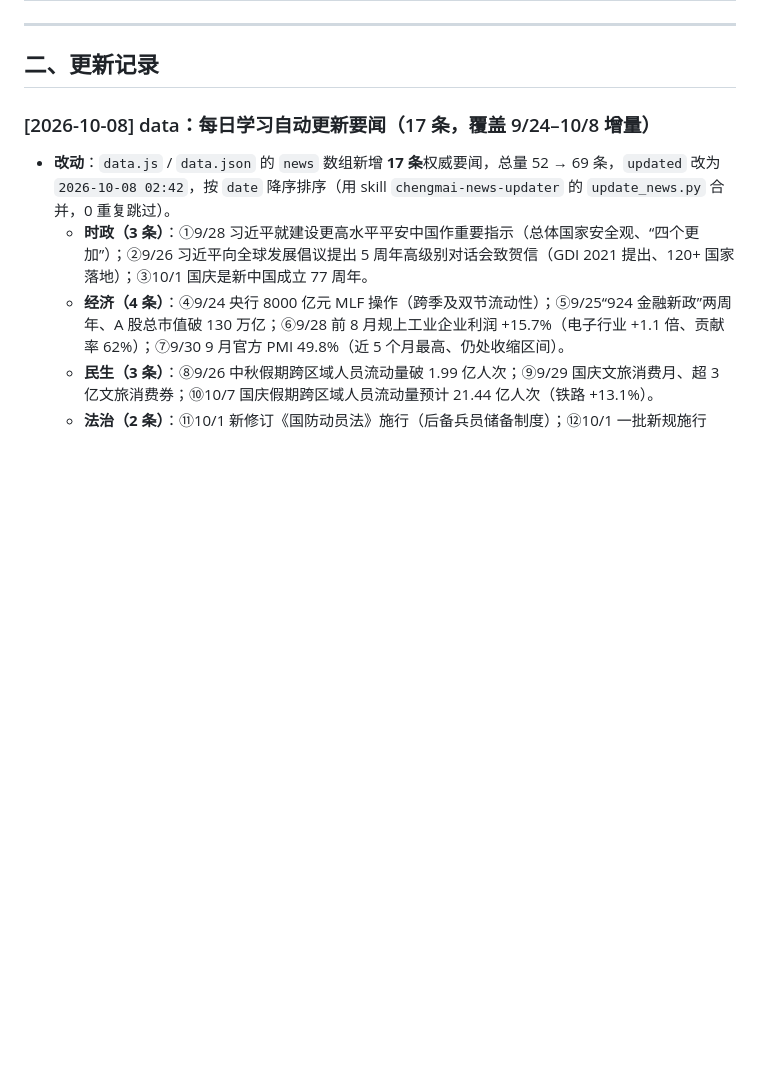
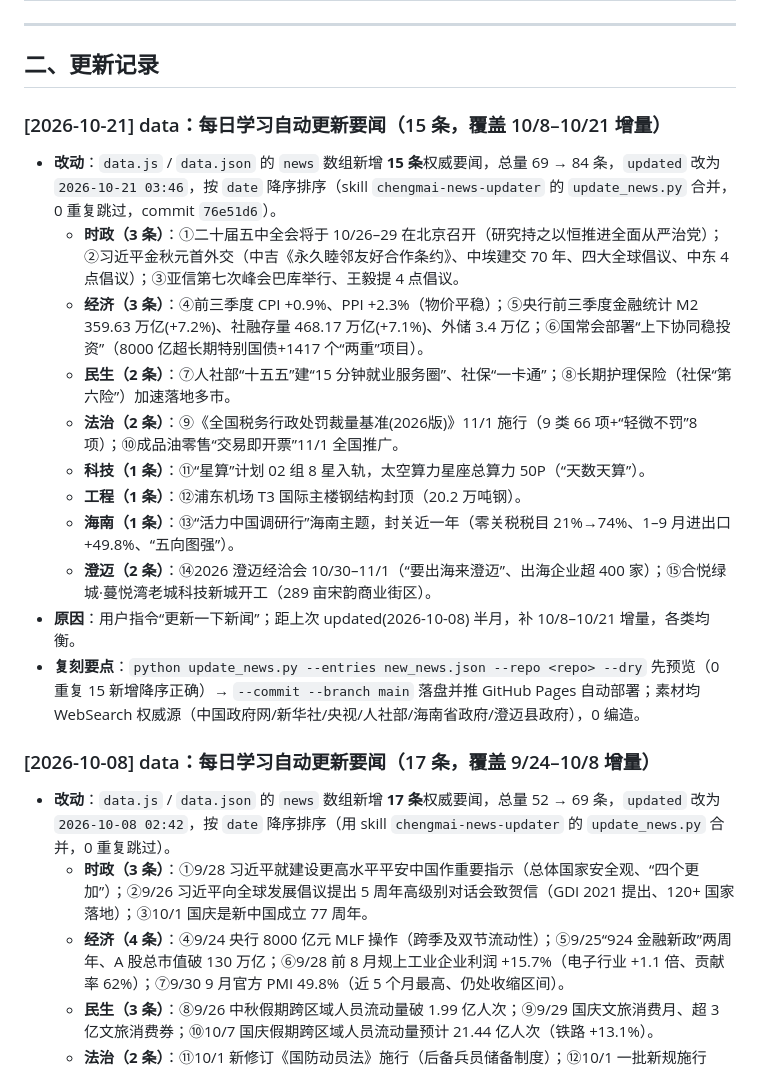
Before and after one commit to kong940/chengmai-exam, a Markdown page: CHANGELOG.md, the part around the change. Drawn GitHub-style; blank space fills up the shorter version.

Commit message:
doc: 更新日志补 2026-10-21 要闻更新条目

```diff
--- a/CHANGELOG.md
+++ b/CHANGELOG.md
@@ -64,6 +64,19 @@ git clone https://github.com/kong940/chengmai-exam.git
 ---
 
 ## 二、更新记录
+
+### [2026-10-21] data：每日学习自动更新要闻（15 条，覆盖 10/8–10/21 增量）
+- **改动**：`data.js` / `data.json` 的 `news` 数组新增 **15 条**权威要闻，总量 69 → 84 条，`updated` 改为 `2026-10-21 03:46`，按 `date` 降序排序（skill `chengmai-news-updater` 的 `update_news.py` 合并，0 重复跳过，commit `76e51d6`）。
+  - **时政（3 条）**：①二十届五中全会将于 10/26–29 在北京召开（研究持之以恒推进全面从严治党）；②习近平金秋元首外交（中吉《永久睦邻友好合作条约》、中埃建交 70 年、四大全球倡议、中东 4 点倡议）；③亚信第七次峰会巴库举行、王毅提 4 点倡议。
+  - **经济（3 条）**：④前三季度 CPI +0.9%、PPI +2.3%（物价平稳）；⑤央行前三季度金融统计 M2 359.63 万亿(+7.2%)、社融存量 468.17 万亿(+7.1%)、外储 3.4 万亿；⑥国常会部署“上下协同稳投资”（8000 亿超长期特别国债+1417 个“两重”项目）。
+  - **民生（2 条）**：⑦人社部“十五五”建“15 分钟就业服务圈”、社保“一卡通”；⑧长期护理保险（社保“第六险”）加速落地多市。
+  - **法治（2 条）**：⑨《全国税务行政处罚裁量基准(2026版)》11/1 施行（9 类 66 项+“轻微不罚”8 项）；⑩成品油零售“交易即开票”11/1 全国推广。
+  - **科技（1 条）**：⑪“星算”计划 02 组 8 星入轨，太空算力星座总算力 50P（“天数天算”）。
+  - **工程（1 条）**：⑫浦东机场 T3 国际主楼钢结构封顶（20.2 万吨钢）。
+  - **海南（1 条）**：⑬“活力中国调研行”海南主题，封关近一年（零关税税目 21%→74%、1–9 月进出口 +49.8%、“五向图强”）。
+  - **澄迈（2 条）**：⑭2026 澄迈经洽会 10/30–11/1（“要出海来澄迈”、出海企业超 400 家）；⑮合悦绿城·蔓悦湾老城科技新城开工（289 亩宋韵商业街区）。
+- **原因**：用户指令“更新一下新闻”；距上次 updated(2026-10-08) 半月，补 10/8–10/21 增量，各类均衡。
+- **复刻要点**：`python update_news.py --entries new_news.json --repo <repo> --dry` 先预览（0 重复 15 新增降序正确）→ `--commit --branch main` 落盘并推 GitHub Pages 自动部署；素材均 WebSearch 权威源（中国政府网/新华社/央视/人社部/海南省政府/澄迈县政府），0 编造。
 
 ### [2026-10-08] data：每日学习自动更新要闻（17 条，覆盖 9/24–10/8 增量）
 - **改动**：`data.js` / `data.json` 的 `news` 数组新增 **17 条**权威要闻，总量 52 → 69 条，`updated` 改为 `2026-10-08 02:42`，按 `date` 降序排序（用 skill `chengmai-news-updater` 的 `update_news.py` 合并，0 重复跳过）。
```
